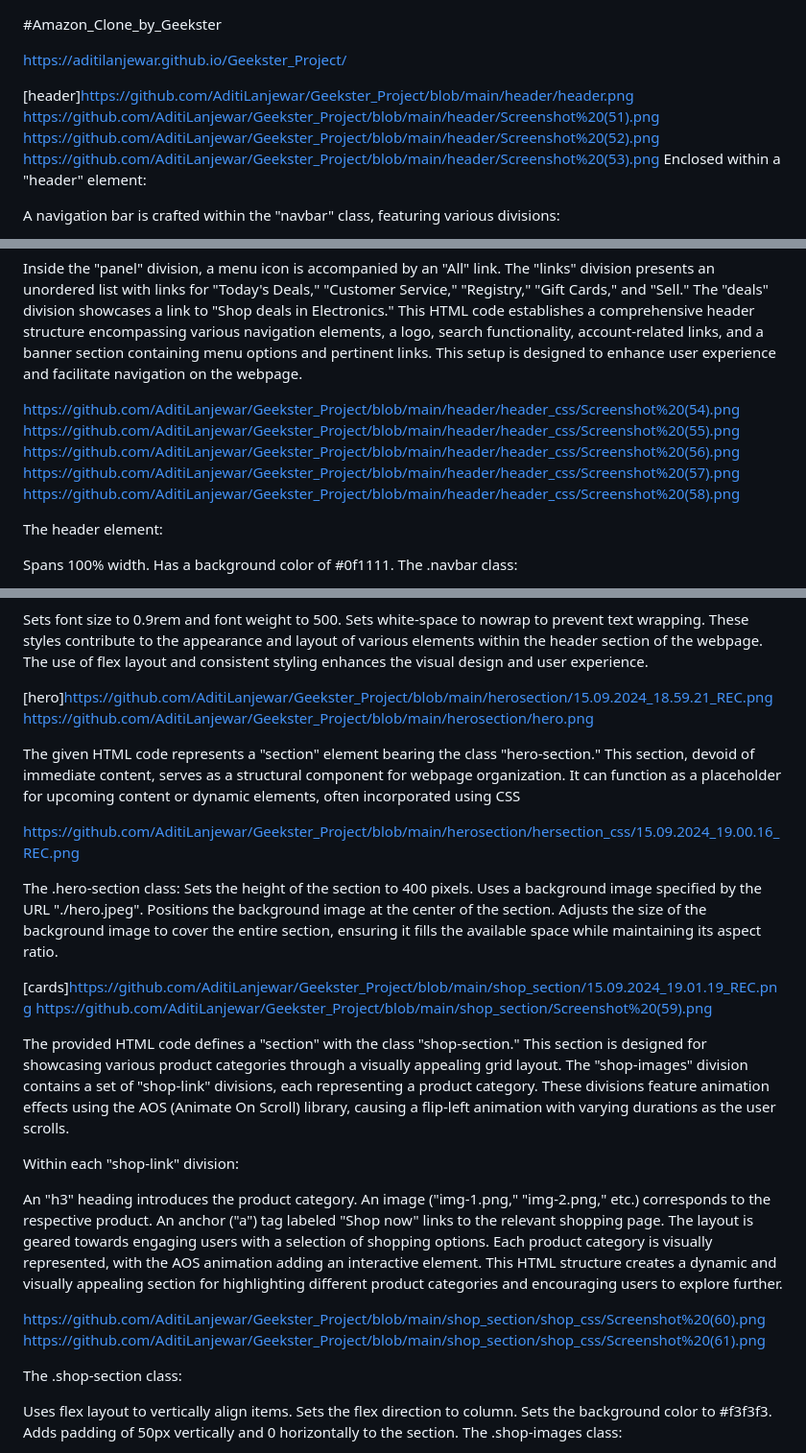
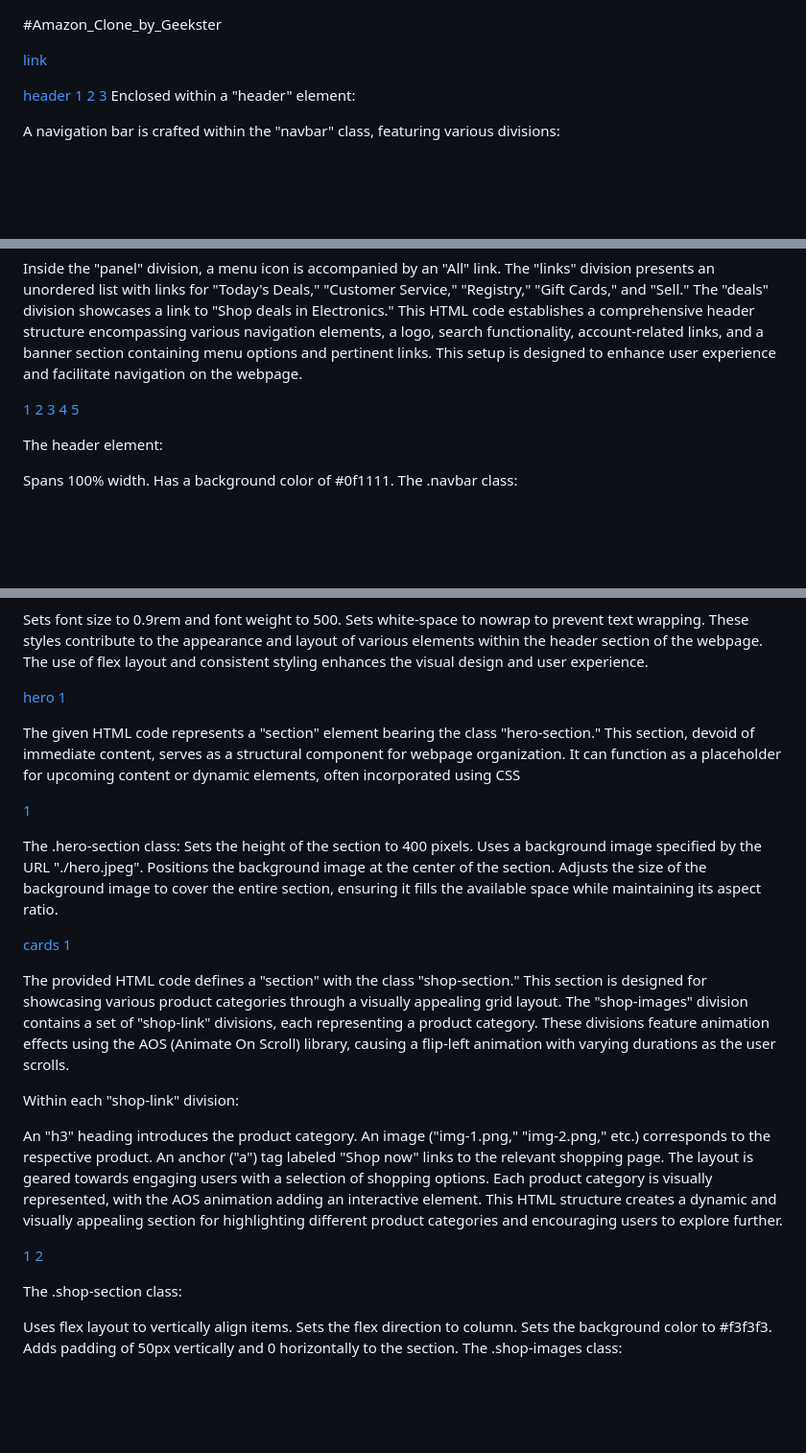
Before and after one commit to AditiLanjewar/Geekster_Project, a Markdown page: README.md, 3 parts joined by grey strips. Shown at 96% size. Rendered like a GitHub page; blank space fills up the shorter version.

```diff
--- a/README.md
+++ b/README.md
@@ -1,11 +1,11 @@
 #Amazon_Clone_by_Geekster
 
-https://aditilanjewar.github.io/Geekster_Project/
+[link](https://aditilanjewar.github.io/Geekster_Project/)
 
-[header]https://github.com/AditiLanjewar/Geekster_Project/blob/main/header/header.png
-https://github.com/AditiLanjewar/Geekster_Project/blob/main/header/Screenshot%20(51).png
-https://github.com/AditiLanjewar/Geekster_Project/blob/main/header/Screenshot%20(52).png
-https://github.com/AditiLanjewar/Geekster_Project/blob/main/header/Screenshot%20(53).png
+[header](https://github.com/AditiLanjewar/Geekster_Project/blob/main/header/header.png)
+[1](https://github.com/AditiLanjewar/Geekster_Project/blob/main/header/Screenshot%20(51).png)
+[2](https://github.com/AditiLanjewar/Geekster_Project/blob/main/header/Screenshot%20(52).png)
+[3](https://github.com/AditiLanjewar/Geekster_Project/blob/main/header/Screenshot%20(53).png)
 Enclosed within a "header" element:
 
 A navigation bar is crafted within the "navbar" class, featuring various divisions:
@@ -23,11 +23,11 @@ The "links" division presents an unordered list with links for "Today's Deals,"
 The "deals" division showcases a link to "Shop deals in Electronics."
 This HTML code establishes a comprehensive header structure encompassing various navigation elements, a logo, search functionality, account-related links, and a banner section containing menu options and pertinent links. This setup is designed to enhance user experience and facilitate navigation on the webpage.
 
-https://github.com/AditiLanjewar/Geekster_Project/blob/main/header/header_css/Screenshot%20(54).png
-https://github.com/AditiLanjewar/Geekster_Project/blob/main/header/header_css/Screenshot%20(55).png
-https://github.com/AditiLanjewar/Geekster_Project/blob/main/header/header_css/Screenshot%20(56).png
-https://github.com/AditiLanjewar/Geekster_Project/blob/main/header/header_css/Screenshot%20(57).png
-https://github.com/AditiLanjewar/Geekster_Project/blob/main/header/header_css/Screenshot%20(58).png
+[1](https://github.com/AditiLanjewar/Geekster_Project/blob/main/header/header_css/Screenshot%20(54).png)
+[2](https://github.com/AditiLanjewar/Geekster_Project/blob/main/header/header_css/Screenshot%20(55).png)
+[3](https://github.com/AditiLanjewar/Geekster_Project/blob/main/header/header_css/Screenshot%20(56).png)
+[4](https://github.com/AditiLanjewar/Geekster_Project/blob/main/header/header_css/Screenshot%20(57).png)
+[5](https://github.com/AditiLanjewar/Geekster_Project/blob/main/header/header_css/Screenshot%20(58).png)
 
 The header element:
 
@@ -121,12 +121,12 @@ Sets font size to 0.9rem and font weight to 500.
 Sets white-space to nowrap to prevent text wrapping.
 These styles contribute to the appearance and layout of various elements within the header section of the webpage. The use of flex layout and consistent styling enhances the visual design and user experience.
 
-[hero]https://github.com/AditiLanjewar/Geekster_Project/blob/main/herosection/15.09.2024_18.59.21_REC.png
-https://github.com/AditiLanjewar/Geekster_Project/blob/main/herosection/hero.png
+[hero](https://github.com/AditiLanjewar/Geekster_Project/blob/main/herosection/15.09.2024_18.59.21_REC.png)
+[1](https://github.com/AditiLanjewar/Geekster_Project/blob/main/herosection/hero.png)
 
 The given HTML code represents a "section" element bearing the class "hero-section." This section, devoid of immediate content, serves as a structural component for webpage organization. It can function as a placeholder for upcoming content or dynamic elements, often incorporated using CSS
 
-https://github.com/AditiLanjewar/Geekster_Project/blob/main/herosection/hersection_css/15.09.2024_19.00.16_REC.png
+[1](https://github.com/AditiLanjewar/Geekster_Project/blob/main/herosection/hersection_css/15.09.2024_19.00.16_REC.png)
 
 The .hero-section class:
 Sets the height of the section to 400 pixels.
@@ -134,8 +134,8 @@ Uses a background image specified by the URL "./hero.jpeg".
 Positions the background image at the center of the section.
 Adjusts the size of the background image to cover the entire section, ensuring it fills the available space while maintaining its aspect ratio.
 
-[cards]https://github.com/AditiLanjewar/Geekster_Project/blob/main/shop_section/15.09.2024_19.01.19_REC.png
-https://github.com/AditiLanjewar/Geekster_Project/blob/main/shop_section/Screenshot%20(59).png
+[cards](https://github.com/AditiLanjewar/Geekster_Project/blob/main/shop_section/15.09.2024_19.01.19_REC.png)
+[1](https://github.com/AditiLanjewar/Geekster_Project/blob/main/shop_section/Screenshot%20(59).png)
 
 The provided HTML code defines a "section" with the class "shop-section." This section is designed for showcasing various product categories through a visually appealing grid layout. The "shop-images" division contains a set of "shop-link" divisions, each representing a product category. These divisions feature animation effects using the AOS (Animate On Scroll) library, causing a flip-left animation with varying durations as the user scrolls.
 
@@ -146,8 +146,8 @@ An image ("img-1.png," "img-2.png," etc.) corresponds to the respective product.
 An anchor ("a") tag labeled "Shop now" links to the relevant shopping page.
 The layout is geared towards engaging users with a selection of shopping options. Each product category is visually represented, with the AOS animation adding an interactive element. This HTML structure creates a dynamic and visually appealing section for highlighting different product categories and encouraging users to explore further.
 
-https://github.com/AditiLanjewar/Geekster_Project/blob/main/shop_section/shop_css/Screenshot%20(60).png
-https://github.com/AditiLanjewar/Geekster_Project/blob/main/shop_section/shop_css/Screenshot%20(61).png
+[1](https://github.com/AditiLanjewar/Geekster_Project/blob/main/shop_section/shop_css/Screenshot%20(60).png)
+[2](https://github.com/AditiLanjewar/Geekster_Project/blob/main/shop_section/shop_css/Screenshot%20(61).png)
 
 The .shop-section class:
 
```
Also changed, not shown: other parts of README.md (+5 -5 lines).
